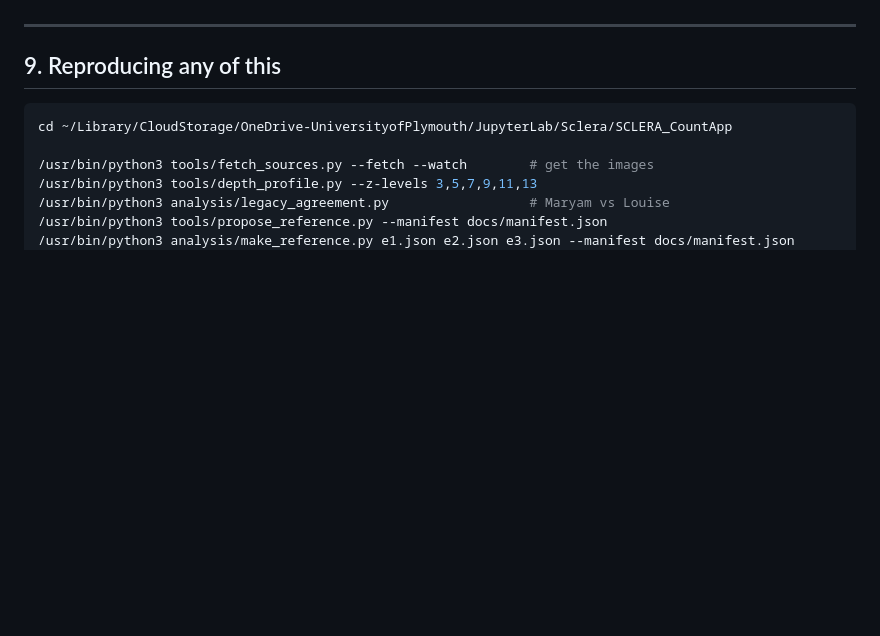
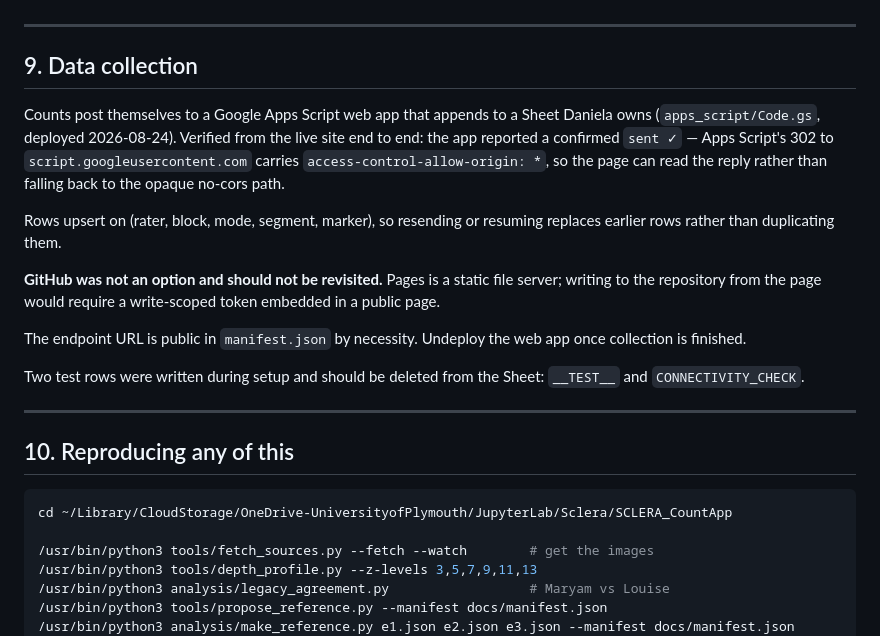
Before and after one commit to doehring-gh/sclera-count, a Markdown page: FINDINGS.md, the part around the change. Drawn GitHub-style; blank space fills up the shorter version.

````diff
--- a/FINDINGS.md
+++ b/FINDINGS.md
@@ -249,7 +249,30 @@ Recorded because the corrections are part of the method.
 
 ---
 
-## 9. Reproducing any of this
+## 9. Data collection
+
+Counts post themselves to a Google Apps Script web app that appends to a Sheet
+Daniela owns (`apps_script/Code.gs`, deployed 2026-08-24). Verified from the live
+site end to end: the app reported a confirmed `sent ✓` — Apps Script's 302 to
+`script.googleusercontent.com` carries `access-control-allow-origin: *`, so the
+page can read the reply rather than falling back to the opaque no-cors path.
+
+Rows upsert on (rater, block, mode, segment, marker), so resending or resuming
+replaces earlier rows rather than duplicating them.
+
+**GitHub was not an option and should not be revisited.** Pages is a static file
+server; writing to the repository from the page would require a write-scoped token
+embedded in a public page.
+
+The endpoint URL is public in `manifest.json` by necessity. Undeploy the web app
+once collection is finished.
+
+Two test rows were written during setup and should be deleted from the Sheet:
+`__TEST__` and `CONNECTIVITY_CHECK`.
+
+---
+
+## 10. Reproducing any of this
 
 ```bash
 cd ~/Library/CloudStorage/OneDrive-UniversityofPlymouth/JupyterLab/Sclera/SCLERA_CountApp
````
Also changed, not shown: README.md (+7 -0 lines).
